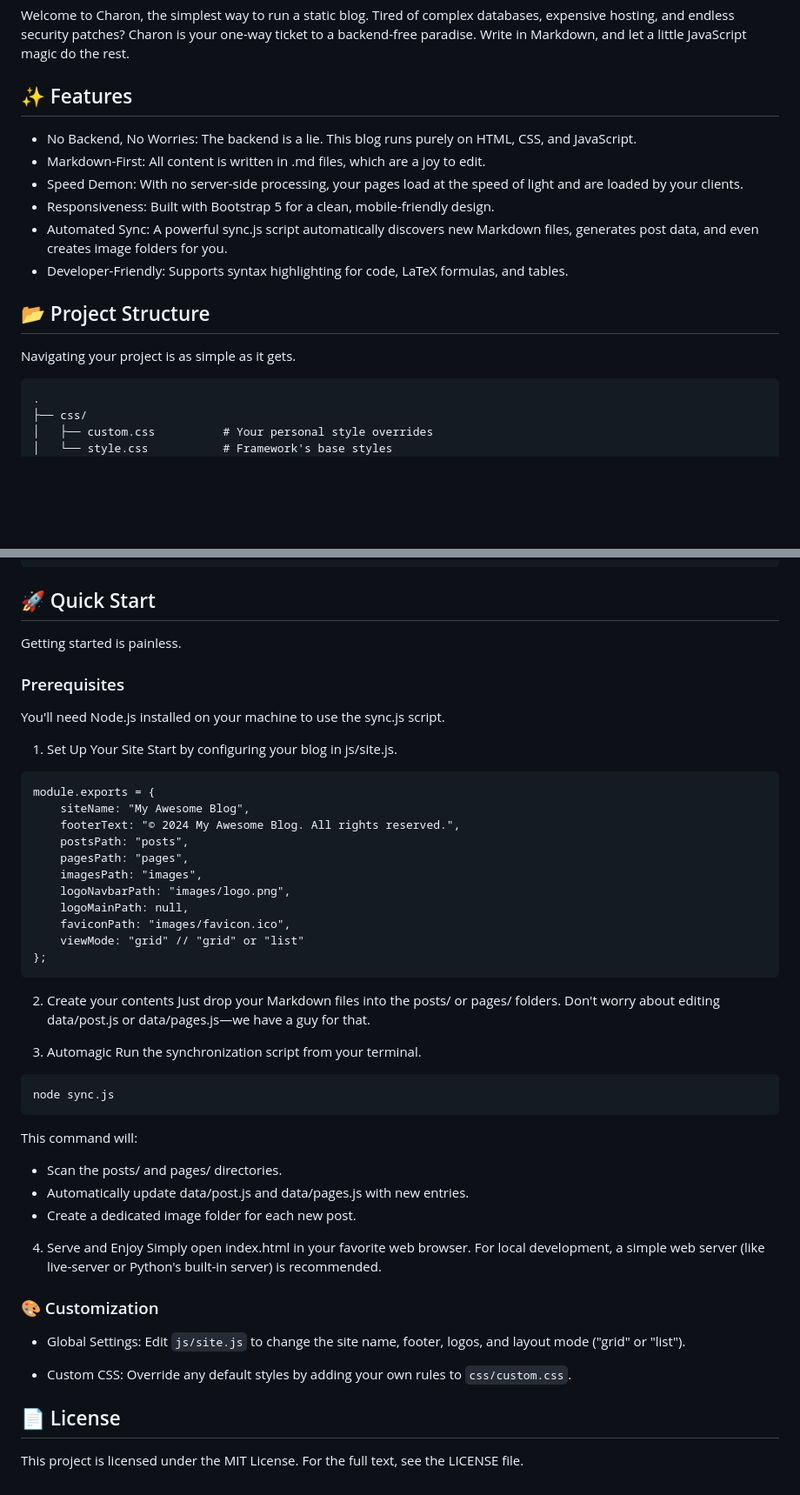
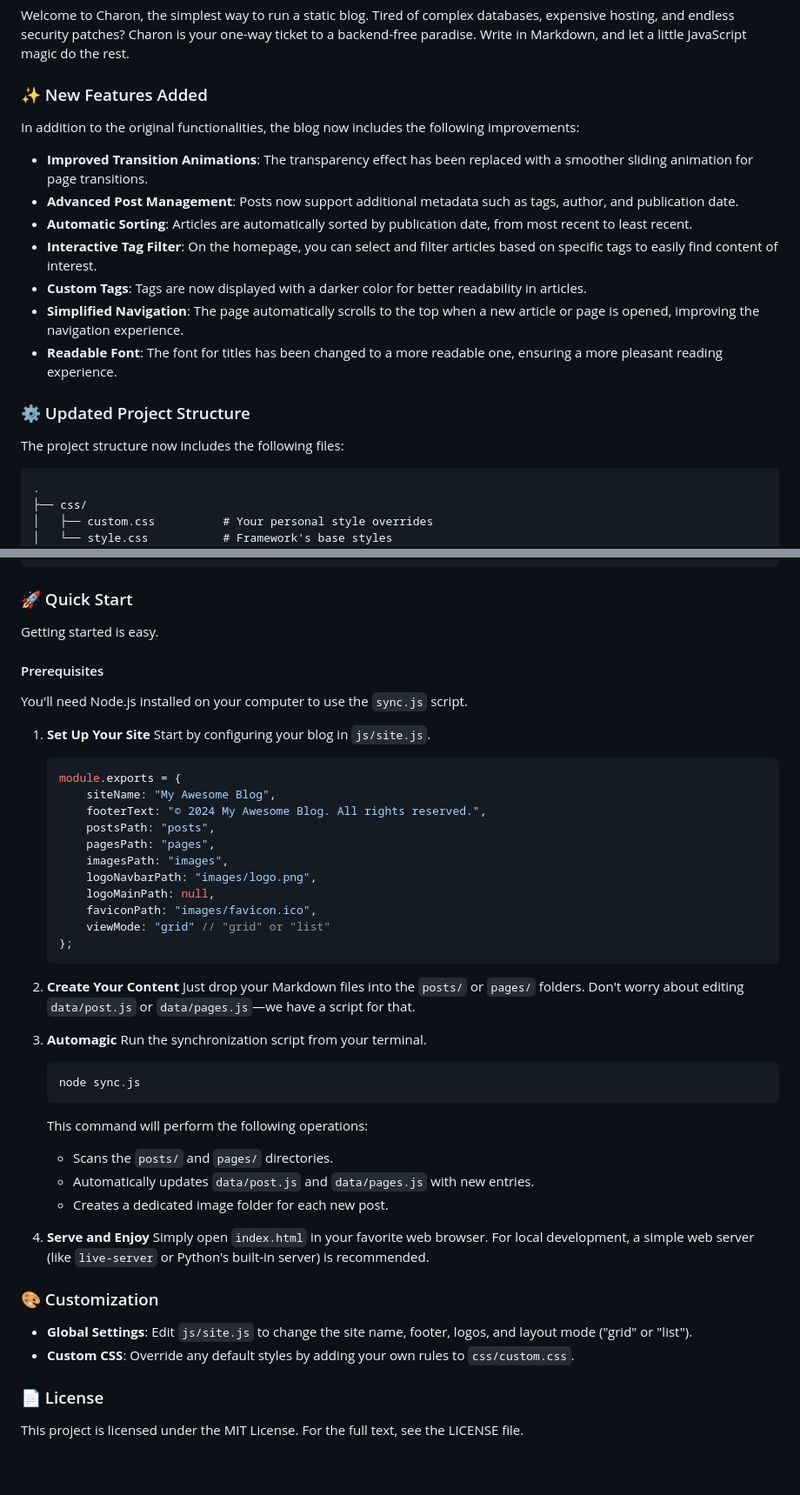
Before and after one commit to cttynul/charon, a Markdown page: README.md, 2 parts joined by grey strips. Shown: that part at 87% size. Drawn GitHub-style; blank space fills up the shorter version.

Commit message:
new feature

````diff
--- a/README.md
+++ b/README.md
@@ -2,18 +2,21 @@
 
 Welcome to Charon, the simplest way to run a static blog. Tired of complex databases, expensive hosting, and endless security patches? Charon is your one-way ticket to a backend-free paradise. Write in Markdown, and let a little JavaScript magic do the rest.
 
-## ✨ Features
+### ✨ New Features Added
 
-- No Backend, No Worries: The backend is a lie. This blog runs purely on HTML, CSS, and JavaScript.
-- Markdown-First: All content is written in .md files, which are a joy to edit.
-- Speed Demon: With no server-side processing, your pages load at the speed of light and are loaded by your clients.
-- Responsiveness: Built with Bootstrap 5 for a clean, mobile-friendly design.
-- Automated Sync: A powerful sync.js script automatically discovers new Markdown files, generates post data, and even creates image folders for you.
-- Developer-Friendly: Supports syntax highlighting for code, LaTeX formulas, and tables.
+In addition to the original functionalities, the blog now includes the following improvements:
 
-## 📂 Project Structure
+* **Improved Transition Animations**: The transparency effect has been replaced with a smoother sliding animation for page transitions.
+* **Advanced Post Management**: Posts now support additional metadata such as tags, author, and publication date.
+* **Automatic Sorting**: Articles are automatically sorted by publication date, from most recent to least recent.
+* **Interactive Tag Filter**: On the homepage, you can select and filter articles based on specific tags to easily find content of interest.
+* **Custom Tags**: Tags are now displayed with a darker color for better readability in articles.
+* **Simplified Navigation**: The page automatically scrolls to the top when a new article or page is opened, improving the navigation experience.
+* **Readable Font**: The font for titles has been changed to a more readable one, ensuring a more pleasant reading experience.
 
-Navigating your project is as simple as it gets.
+### ⚙️ Updated Project Structure
+
+The project structure now includes the following files:
 
 ```
 .
@@ -38,56 +41,54 @@ Navigating your project is as simple as it gets.
 └── index.html              # Your blog's single entry point
 ```
 
-## 🚀 Quick Start
+### 🚀 Quick Start
 
-Getting started is painless.
+Getting started is easy.
 
-### Prerequisites
+#### Prerequisites
 
-You'll need Node.js installed on your machine to use the sync.js script.
+You'll need Node.js installed on your computer to use the `sync.js` script.
 
-1. Set Up Your Site
-Start by configuring your blog in js/site.js.
+1.  **Set Up Your Site**
+    Start by configuring your blog in `js/site.js`.
 
-```
-module.exports = {
-    siteName: "My Awesome Blog",
-    footerText: "© 2024 My Awesome Blog. All rights reserved.",
-    postsPath: "posts",
-    pagesPath: "pages",
-    imagesPath: "images",
-    logoNavbarPath: "images/logo.png",
-    logoMainPath: null,
-    faviconPath: "images/favicon.ico",
-    viewMode: "grid" // "grid" or "list"
-};
-```
+    ```javascript
+    module.exports = {
+        siteName: "My Awesome Blog",
+        footerText: "© 2024 My Awesome Blog. All rights reserved.",
+        postsPath: "posts",
+        pagesPath: "pages",
+        imagesPath: "images",
+        logoNavbarPath: "images/logo.png",
+        logoMainPath: null,
+        faviconPath: "images/favicon.ico",
+        viewMode: "grid" // "grid" or "list"
+    };
+    ```
 
-2. Create your contents
-Just drop your Markdown files into the posts/ or pages/ folders. Don't worry about editing data/post.js or data/pages.js—we have a guy for that.
+2.  **Create Your Content**
+    Just drop your Markdown files into the `posts/` or `pages/` folders. Don't worry about editing `data/post.js` or `data/pages.js`—we have a script for that.
 
-3. Automagic
-Run the synchronization script from your terminal.
+3.  **Automagic**
+    Run the synchronization script from your terminal.
 
-```
-node sync.js
-```
+    ```bash
+    node sync.js
+    ```
 
-This command will:
+    This command will perform the following operations:
+    * Scans the `posts/` and `pages/` directories.
+    * Automatically updates `data/post.js` and `data/pages.js` with new entries.
+    * Creates a dedicated image folder for each new post.
 
-- Scan the posts/ and pages/ directories.
-- Automatically update data/post.js and data/pages.js with new entries.
-- Create a dedicated image folder for each new post.
-
-4. Serve and Enjoy
-Simply open index.html in your favorite web browser. For local development, a simple web server (like live-server or Python's built-in server) is recommended.
+4.  **Serve and Enjoy**
+    Simply open `index.html` in your favorite web browser. For local development, a simple web server (like `live-server` or Python's built-in server) is recommended.
 
 ### 🎨 Customization
 
-- Global Settings: Edit `js/site.js` to change the site name, footer, logos, and layout mode ("grid" or "list").
+* **Global Settings**: Edit `js/site.js` to change the site name, footer, logos, and layout mode ("grid" or "list").
+* **Custom CSS**: Override any default styles by adding your own rules to `css/custom.css`.
 
-- Custom CSS: Override any default styles by adding your own rules to `css/custom.css`.
-
-## 📄 License
+### 📄 License
 
 This project is licensed under the MIT License. For the full text, see the LICENSE file.
````
